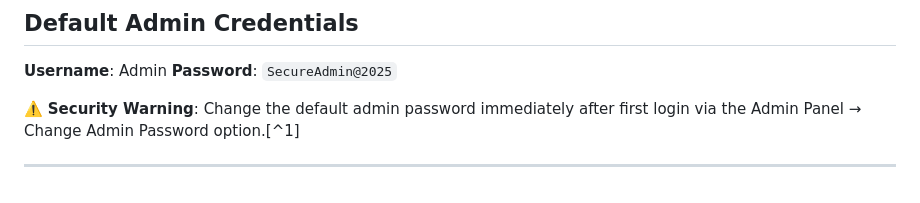
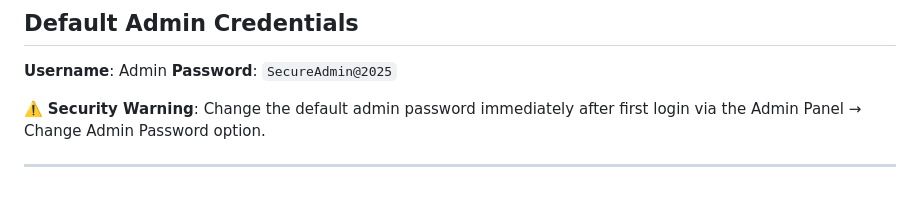
Before and after one commit to kumaradoss16/Projects-Programming, a Markdown page: Python/ATM System Management/readme.md, the part around the change. Rendered like a GitHub page.

Commit message:
Fix formatting in security warning section of readme

```diff
--- a/Python/ATM System Management/readme.md
+++ b/Python/ATM System Management/readme.md
@@ -347,6 +347,6 @@ This project is designed for educational purposes and demonstrates core banking
 **Username**: Admin
 **Password**: `SecureAdmin@2025`
 
-⚠️ **Security Warning**: Change the default admin password immediately after first login via the Admin Panel → Change Admin Password option.[^1]
+⚠️ **Security Warning**: Change the default admin password immediately after first login via the Admin Panel → Change Admin Password option.
 
 ***
```
